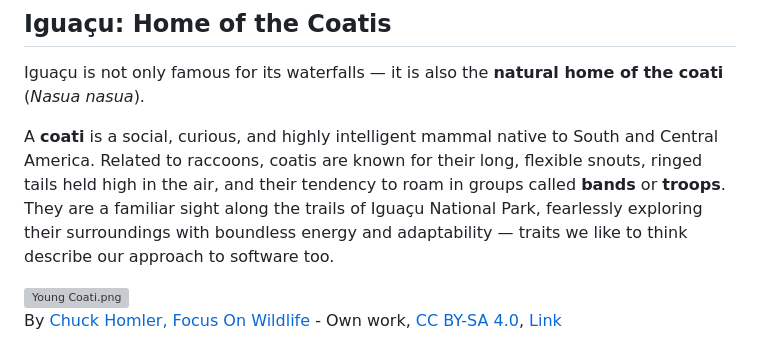
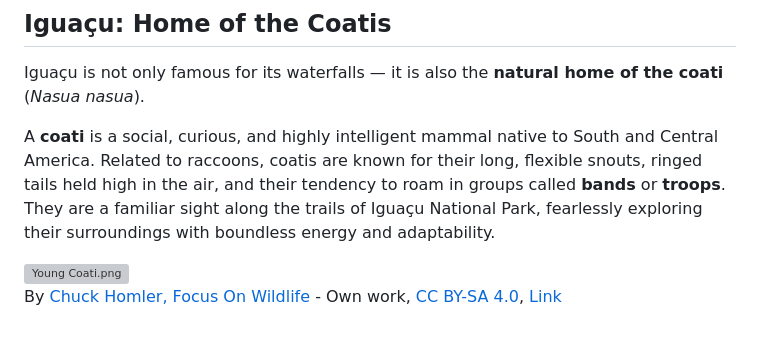
Before and after one commit to coati-dev/yguasu, a Markdown page: README.md, the part around the change. Rendered like a GitHub page; grey boxes are pictures that could not be loaded.

Commit message:
docs: remove editorial aside from coati description
Co-Authored-By: Coati <mig4ng+coati@gmail.com>
Co-Authored-By: Claude Sonnet 4.6 <noreply@anthropic.com>

```diff
--- a/README.md
+++ b/README.md
@@ -25,7 +25,7 @@ So *y guasu* literally means **"great water"** or **"big water"** — the origin
 
 Iguaçu is not only famous for its waterfalls — it is also the **natural home of the coati** (*Nasua nasua*).
 
-A **coati** is a social, curious, and highly intelligent mammal native to South and Central America. Related to raccoons, coatis are known for their long, flexible snouts, ringed tails held high in the air, and their tendency to roam in groups called **bands** or **troops**. They are a familiar sight along the trails of Iguaçu National Park, fearlessly exploring their surroundings with boundless energy and adaptability — traits we like to think describe our approach to software too.
+A **coati** is a social, curious, and highly intelligent mammal native to South and Central America. Related to raccoons, coatis are known for their long, flexible snouts, ringed tails held high in the air, and their tendency to roam in groups called **bands** or **troops**. They are a familiar sight along the trails of Iguaçu National Park, fearlessly exploring their surroundings with boundless energy and adaptability.
 
 <p><a href="https://commons.wikimedia.org/wiki/File:Young_Coati.png#/media/File:Young_Coati.png"><img src="https://upload.wikimedia.org/wikipedia/commons/3/39/Young_Coati.png" alt="Young Coati.png" height="1080" width="1620"></a><br>By <a href="//commons.wikimedia.org/wiki/User:Needsmoreritalin" title="User:Needsmoreritalin">Chuck Homler, Focus On Wildlife</a> - <span class="int-own-work" lang="en">Own work</span>, <a href="https://creativecommons.org/licenses/by-sa/4.0" title="Creative Commons Attribution-Share Alike 4.0">CC BY-SA 4.0</a>, <a href="https://commons.wikimedia.org/w/index.php?curid=151596700">Link</a></p>
 
```
